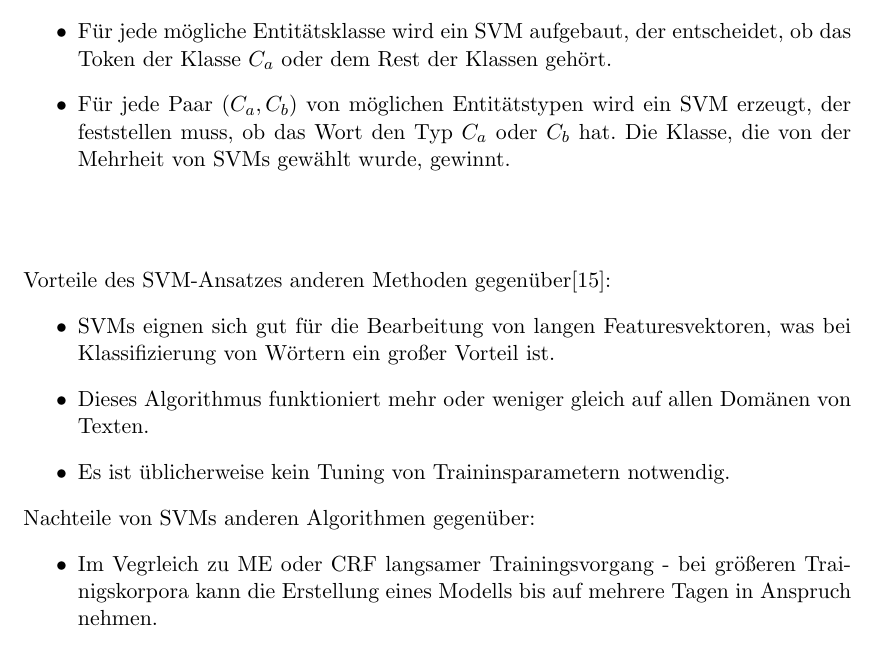
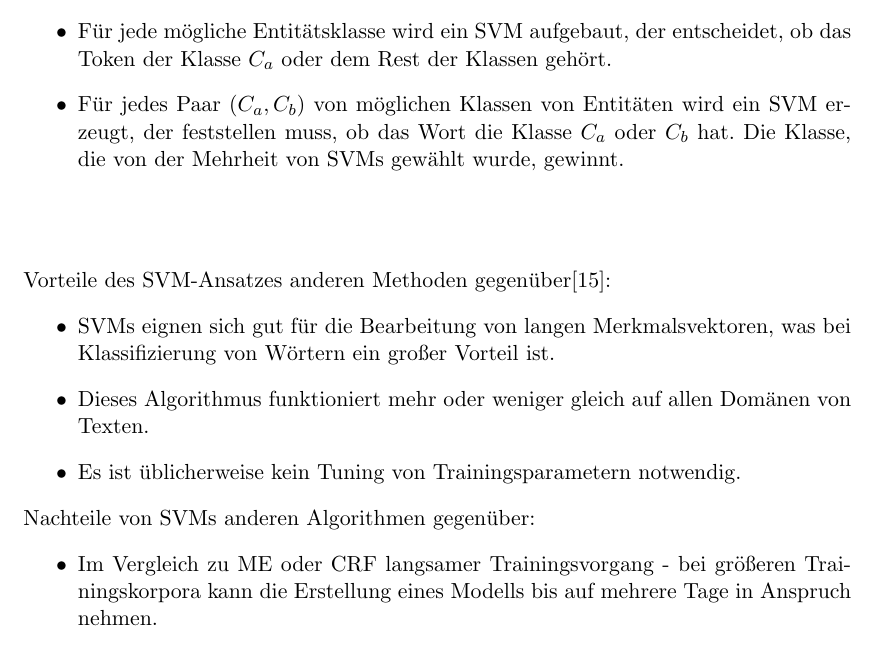
Before and after one commit to tastatur/masterarbeit, a LaTeX thesis (ausarbeitung/Abschlussarbeit/Abschlussarbeit.tex, which reads ausarbeitung/Abschlussarbeit/01-Grundlagen.tex): part of page 24 of 94, cut so that both start at the same text. Compiled offline with LuaLaTeX; an older LaTeX class or package is replaced by its successor.

Commit message:
F. Korrektur der Grammatik, Grundlagen, SVM, Faz

```diff
--- a/ausarbeitung/Abschlussarbeit/01-Grundlagen.tex
+++ b/ausarbeitung/Abschlussarbeit/01-Grundlagen.tex
@@ -227,19 +227,19 @@ Der Einsatz von Stützvektoren für Extraktion von Entitäten ist in der Arbeit
 
 \begin{itemize}
 \item Für jede mögliche Entitätsklasse wird ein SVM aufgebaut, der entscheidet, ob das Token der Klasse $C_a$ oder dem Rest der Klassen gehört.
-\item Für jede Paar $(C_a, C_b)$ von möglichen Entitätstypen wird ein SVM erzeugt, der feststellen muss, ob das Wort den Typ $C_a$ oder $C_b$ hat. Die Klasse, die von der Mehrheit von SVMs gewählt wurde, gewinnt.
+\item Für jedes Paar $(C_a, C_b)$ von möglichen Klassen von Entitäten wird ein SVM erzeugt, der feststellen muss, ob das Wort die Klasse $C_a$ oder $C_b$ hat. Die Klasse, die von der Mehrheit von SVMs gewählt wurde, gewinnt.
 \end{itemize}
 
 Vorteile des SVM-Ansatzes anderen Methoden gegenüber\cite{joachims1998text}:
 \begin{itemize}
-\item SVMs eignen sich gut für die Bearbeitung von langen Featuresvektoren, was bei Klassifizierung von Wörtern ein großer Vorteil ist.
+\item SVMs eignen sich gut für die Bearbeitung von langen Merkmalsvektoren, was bei Klassifizierung von Wörtern ein großer Vorteil ist.
 \item Dieses Algorithmus funktioniert mehr oder weniger gleich auf allen Domänen von Texten.
-\item Es ist üblicherweise kein Tuning von Traininsparametern notwendig.
+\item Es ist üblicherweise kein Tuning von Trainingsparametern notwendig.
 \end{itemize}
 
 Nachteile von SVMs anderen Algorithmen gegenüber:
 \begin{itemize}
-\item Im Vegrleich zu ME oder CRF langsamer Trainingsvorgang - bei größeren Trainigskorpora kann die Erstellung eines Modells bis auf mehrere Tagen in Anspruch nehmen.
+\item Im Vergleich zu ME oder CRF langsamer Trainingsvorgang - bei größeren Trainingskorpora kann die Erstellung eines Modells bis auf mehrere Tage in Anspruch nehmen.
 \item Anforderungen zur Größe des Arbeitsspeichers sind üblich auch höher als bei anderen Algorithmen, was während der Implementierung (siehe Sektion \ref{subsec:TRMODELLS}) bestätigt wird.
 \end{itemize}
 
```
